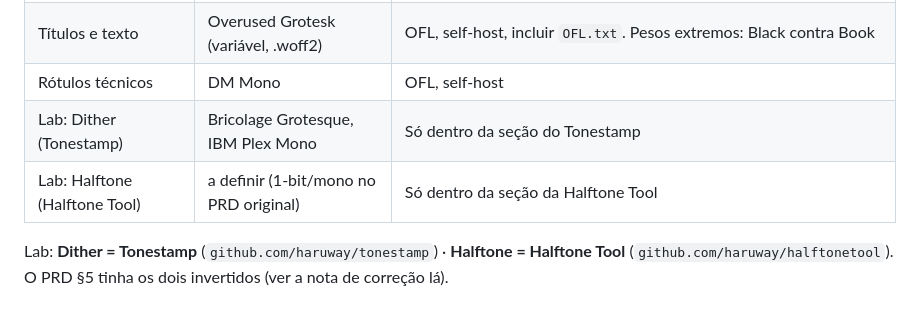
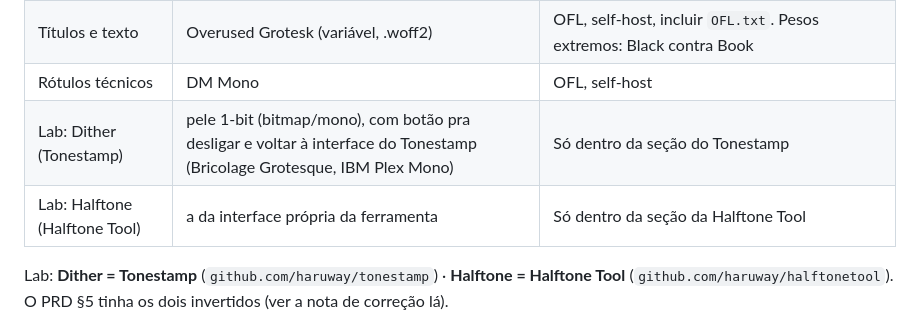
Before and after one commit to haruway/danilo_portfolio, a Markdown page: CLAUDE.md, the part around the change. Drawn GitHub-style.

```diff
--- a/CLAUDE.md
+++ b/CLAUDE.md
@@ -96,8 +96,8 @@ padrão**. Cada seção tem pele própria.
 | Assinatura (só o nome) | Mayluna — provisória | Arquivo é **Demo**. Entra só como **SVG paths**; o .otf nunca entra no repo. Antes de publicar: licença ou assinatura real vetorizada |
 | Títulos e texto | Overused Grotesk (variável, .woff2) | OFL, self-host, incluir `OFL.txt`. Pesos extremos: Black contra Book |
 | Rótulos técnicos | DM Mono | OFL, self-host |
-| Lab: Dither (Tonestamp) | Bricolage Grotesque, IBM Plex Mono | Só dentro da seção do Tonestamp |
-| Lab: Halftone (Halftone Tool) | a definir (1-bit/mono no PRD original) | Só dentro da seção da Halftone Tool |
+| Lab: Dither (Tonestamp) | pele 1-bit (bitmap/mono), com botão pra desligar e voltar à interface do Tonestamp (Bricolage Grotesque, IBM Plex Mono) | Só dentro da seção do Tonestamp |
+| Lab: Halftone (Halftone Tool) | a da interface própria da ferramenta | Só dentro da seção da Halftone Tool |
 
 Lab: **Dither = Tonestamp** (`github.com/haruway/tonestamp`) ·
 **Halftone = Halftone Tool** (`github.com/haruway/halftonetool`).
```
Also changed, not shown: docs/HANDOFF.md (+8 -7 lines), docs/PRD_v12.md (+1 -1 lines).
